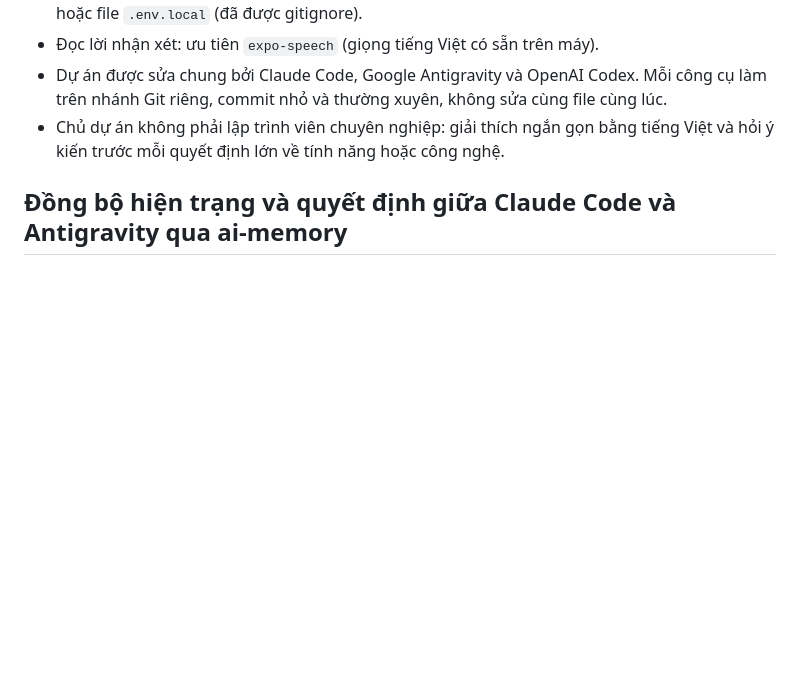
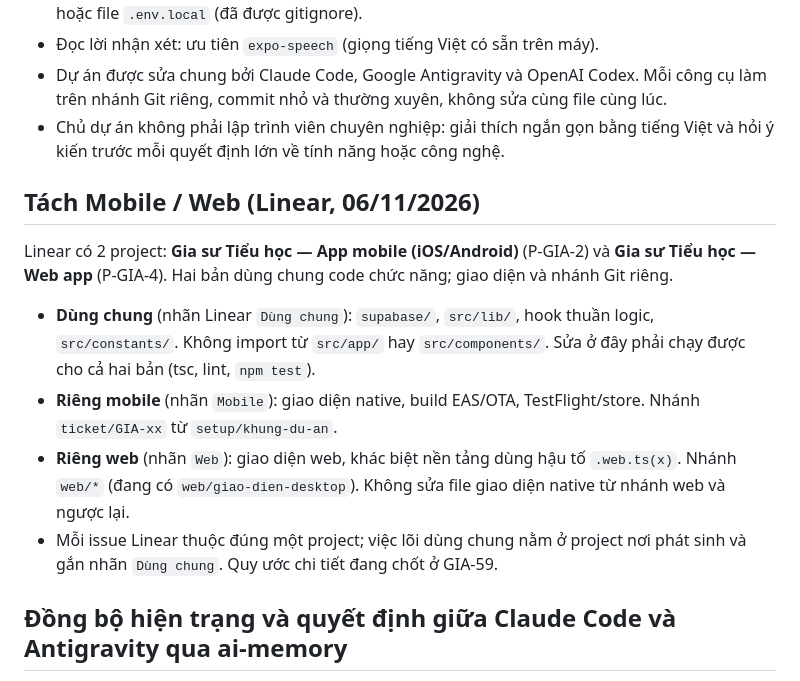
Before and after one commit to gunzok/gia-su-tieu-hoc, a Markdown page: AGENTS.md, the part around the change. Drawn GitHub-style; blank space fills up the shorter version.

Commit message:
AGENTS.md: ghi quy ước tách Mobile / Web (nhãn Linear, nhánh web/*, code dùng chung)
Co-Authored-By: Claude Sonnet 5.5 <noreply@anthropic.com>

```diff
--- a/AGENTS.md
+++ b/AGENTS.md
@@ -55,6 +55,15 @@ App iOS + Android giúp học sinh tiểu học (lớp 1–5) làm bài tập v
 - Đọc lời nhận xét: ưu tiên `expo-speech` (giọng tiếng Việt có sẵn trên máy).
 - Dự án được sửa chung bởi Claude Code, Google Antigravity và OpenAI Codex. Mỗi công cụ làm trên nhánh Git riêng, commit nhỏ và thường xuyên, không sửa cùng file cùng lúc.
 - Chủ dự án không phải lập trình viên chuyên nghiệp: giải thích ngắn gọn bằng tiếng Việt và hỏi ý kiến trước mỗi quyết định lớn về tính năng hoặc công nghệ.
+
+## Tách Mobile / Web (Linear, 06/11/2026)
+
+Linear có 2 project: **Gia sư Tiểu học — App mobile (iOS/Android)** (P-GIA-2) và **Gia sư Tiểu học — Web app** (P-GIA-4). Hai bản dùng chung code chức năng; giao diện và nhánh Git riêng.
+
+- **Dùng chung** (nhãn Linear `Dùng chung`): `supabase/`, `src/lib/`, hook thuần logic, `src/constants/`. Không import từ `src/app/` hay `src/components/`. Sửa ở đây phải chạy được cho cả hai bản (tsc, lint, `npm test`).
+- **Riêng mobile** (nhãn `Mobile`): giao diện native, build EAS/OTA, TestFlight/store. Nhánh `ticket/GIA-xx` từ `setup/khung-du-an`.
+- **Riêng web** (nhãn `Web`): giao diện web, khác biệt nền tảng dùng hậu tố `.web.ts(x)`. Nhánh `web/*` (đang có `web/giao-dien-desktop`). Không sửa file giao diện native từ nhánh web và ngược lại.
+- Mỗi issue Linear thuộc đúng một project; việc lõi dùng chung nằm ở project nơi phát sinh và gắn nhãn `Dùng chung`. Quy ước chi tiết đang chốt ở GIA-59.
 
 ## Đồng bộ hiện trạng và quyết định giữa Claude Code và Antigravity qua ai-memory
 
```
